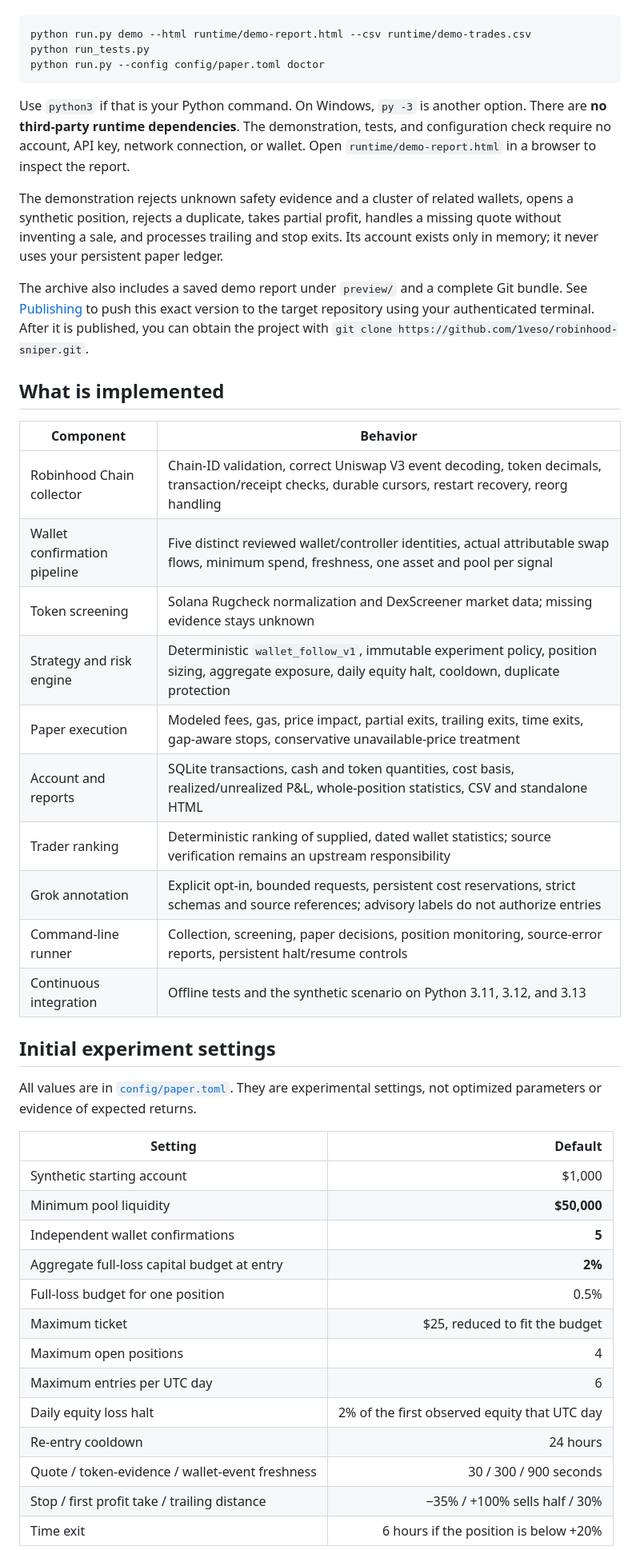
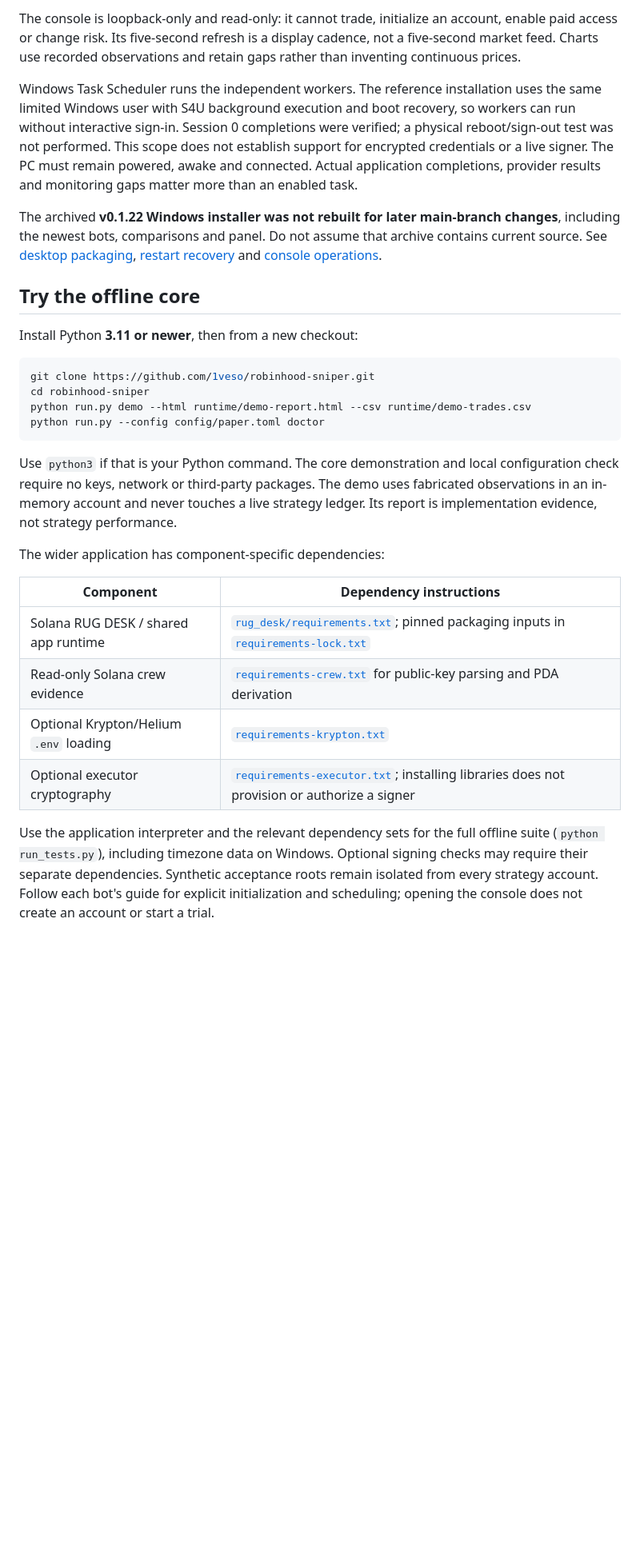
Before and after one commit to 1veso/robinhood-sniper, a Markdown page: README.md, the part around one of its changes. Shown at 80% size. GitHub-like rendering; blank space fills up the shorter version.

````diff
--- a/README.md
+++ b/README.md
@@ -63,59 +157,50 @@ open a terminal in the `sniper-v0.1.0` folder, then run:
+The console is loopback-only and read-only: it cannot trade, initialize an
+account, enable paid access or change risk. Its five-second refresh is a display
+cadence, not a five-second market feed. Charts use recorded observations and
+retain gaps rather than inventing continuous prices.
+
+Windows Task Scheduler runs the independent workers. The reference installation
+uses the same limited Windows user with S4U background execution and boot
+recovery, so workers can run without interactive sign-in. Session 0 completions
+were verified; a physical reboot/sign-out test was not performed. This scope does
+not establish support for encrypted credentials or a live signer. The PC must
+remain powered, awake and connected. Actual application completions, provider
+results and monitoring gaps matter more than an enabled task.
+
+The archived **v0.1.22 Windows installer was not rebuilt for later main-branch
+changes**, including the newest bots, comparisons and panel. Do not assume that
+archive contains current source. See [desktop packaging](docs/DESKTOP.md),
+[restart recovery](docs/RESTART_RECOVERY.md) and [console operations](docs/CONSOLE.md).
+
+## Try the offline core
+
+Install Python **3.11 or newer**, then from a new checkout:
 
 ```bash
+git clone https://github.com/1veso/robinhood-sniper.git
+cd robinhood-sniper
 python run.py demo --html runtime/demo-report.html --csv runtime/demo-trades.csv
-python run_tests.py
 python run.py --config config/paper.toml doctor
 ```
 
-Use `python3` if that is your Python command. On Windows, `py -3` is another
-option. There are **no third-party runtime dependencies**. The demonstration,
-tests, and configuration check require no account, API key, network connection,
-or wallet. Open `runtime/demo-report.html` in a browser to inspect the report.
+Use `python3` if that is your Python command. The core demonstration and local
+configuration check require no keys, network or third-party packages. The demo
+uses fabricated observations in an in-memory account and never touches a live
+strategy ledger. Its report is implementation evidence, not strategy performance.
 
-The demonstration rejects unknown safety evidence and a cluster of related
-wallets, opens a synthetic position, rejects a duplicate, takes partial profit,
-handles a missing quote without inventing a sale, and processes trailing and
-stop exits. Its account exists only in memory; it never uses your persistent
-paper ledger.
+The wider application has component-specific dependencies:
 
-The archive also includes a saved demo report under `preview/` and a complete
-Git bundle. See [Publishing](docs/PUBLISHING.md) to push this exact version to
-the target repository using your authenticated terminal. After it is published,
-you can obtain the project with `git clone https://github.com/1veso/robinhood-sniper.git`.
+| Component | Dependency instructions |
+| --- | --- |
+| Solana RUG DESK / shared app runtime | [`rug_desk/requirements.txt`](rug_desk/requirements.txt); pinned packaging inputs in [`requirements-lock.txt`](rug_desk/requirements-lock.txt) |
+| Read-only Solana crew evidence | [`requirements-crew.txt`](requirements-crew.txt) for public-key parsing and PDA derivation |
+| Optional Krypton/Helium `.env` loading | [`requirements-krypton.txt`](requirements-krypton.txt) |
+| Optional executor cryptography | [`requirements-executor.txt`](requirements-executor.txt); installing libraries does not provision or authorize a signer |
 
-## What is implemented
+Use the application interpreter and the relevant dependency sets for the full
+offline suite (`python run_tests.py`), including timezone data on Windows.
+Optional signing checks may require their separate dependencies. Synthetic
+acceptance roots remain isolated from every strategy account. Follow each bot's
+guide for explicit initialization and scheduling; opening the console does not
+create an account or start a trial.
 
-| Component | Behavior |
-|---|---|
-| Robinhood Chain collector | Chain-ID validation, correct Uniswap V3 event decoding, token decimals, transaction/receipt checks, durable cursors, restart recovery, reorg handling |
-| Wallet confirmation pipeline | Five distinct reviewed wallet/controller identities, actual attributable swap flows, minimum spend, freshness, one asset and pool per signal |
-| Token screening | Solana Rugcheck normalization and DexScreener market data; missing evidence stays unknown |
-| Strategy and risk engine | Deterministic `wallet_follow_v1`, immutable experiment policy, position sizing, aggregate exposure, daily equity halt, cooldown, duplicate protection |
-| Paper execution | Modeled fees, gas, price impact, partial exits, trailing exits, time exits, gap-aware stops, conservative unavailable-price treatment |
-| Account and reports | SQLite transactions, cash and token quantities, cost basis, realized/unrealized P&L, whole-position statistics, CSV and standalone HTML |
-| Trader ranking | Deterministic ranking of supplied, dated wallet statistics; source verification remains an upstream responsibility |
-| Grok annotation | Explicit opt-in, bounded requests, persistent cost reservations, strict schemas and source references; advisory labels do not authorize entries |
-| Command-line runner | Collection, screening, paper decisions, position monitoring, source-error reports, persistent halt/resume controls |
-| Continuous integration | Offline tests and the synthetic scenario on Python 3.11, 3.12, and 3.13 |
-
-## Initial experiment settings
-
-All values are in [`config/paper.toml`](config/paper.toml). They are experimental
-settings, not optimized parameters or evidence of expected returns.
-
-| Setting | Default |
-|---|---:|
-| Synthetic starting account | $1,000 |
-| Minimum pool liquidity | **$50,000** |
-| Independent wallet confirmations | **5** |
-| Aggregate full-loss capital budget at entry | **2%** |
-| Full-loss budget for one position | 0.5% |
-| Maximum ticket | $25, reduced to fit the budget |
-| Maximum open positions | 4 |
-| Maximum entries per UTC day | 6 |
-| Daily equity loss halt | 2% of the first observed equity that UTC day |
-| Re-entry cooldown | 24 hours |
-| Quote / token-evidence / wallet-event freshness | 30 / 300 / 900 seconds |
-| Stop / first profit take / trailing distance | −35% / +100% sells half / 30% |
-| Time exit | 6 hours if the position is below +20% |
-
````
Also changed, not shown: other parts of README.md (+212 -141 lines).
